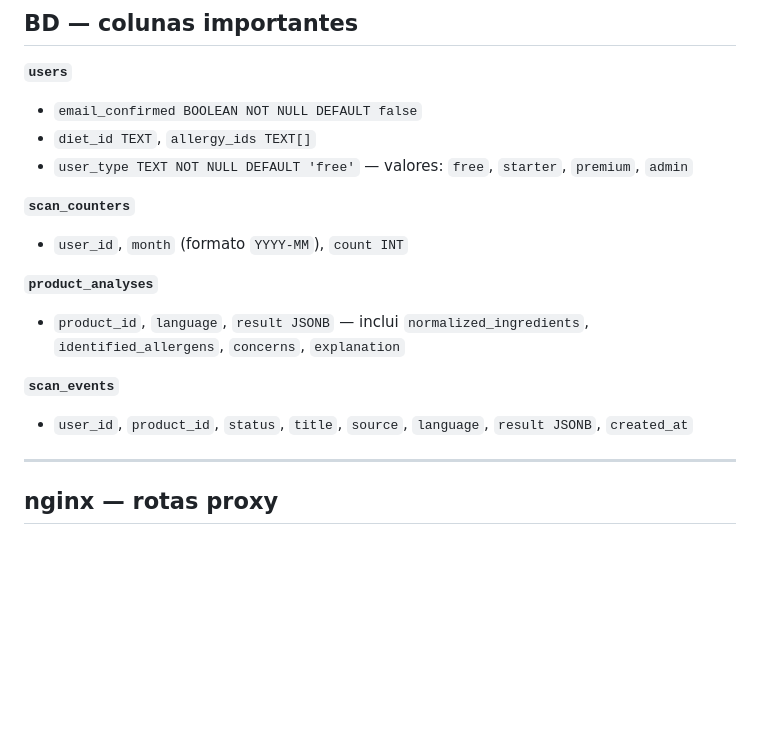
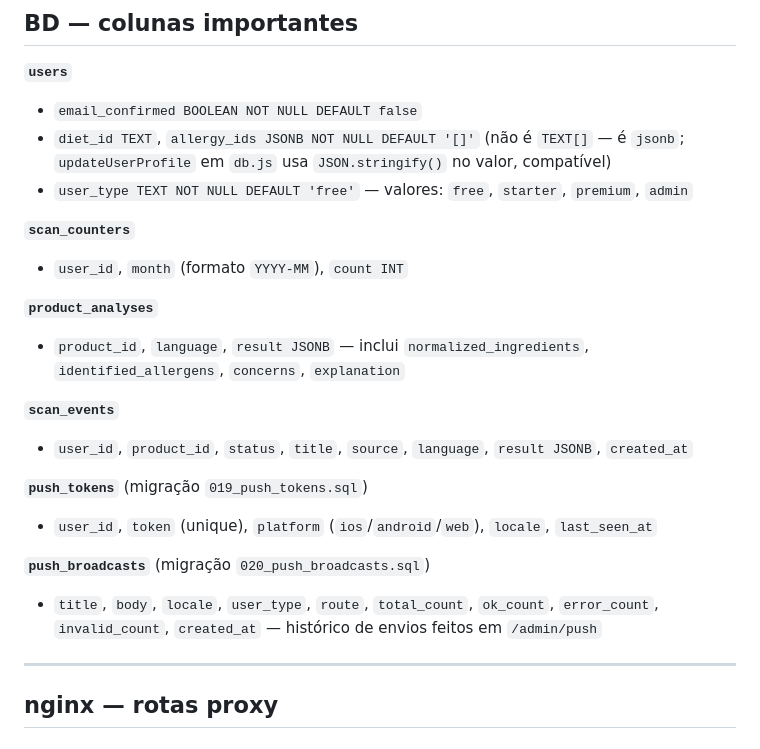
Before and after one commit to daviwazlawick/veganland, a Markdown page: CLAUDE.md, the part around one of its changes. Drawn GitHub-style; blank space fills up the shorter version.

```diff
--- a/CLAUDE.md
+++ b/CLAUDE.md
@@ -375,7 +375,7 @@ REVENUECAT_WEBHOOK_SECRET=...
 
 **`users`**
 - `email_confirmed BOOLEAN NOT NULL DEFAULT false`
-- `diet_id TEXT`, `allergy_ids TEXT[]`
+- `diet_id TEXT`, `allergy_ids JSONB NOT NULL DEFAULT '[]'` (não é `TEXT[]` — é `jsonb`; `updateUserProfile` em `db.js` usa `JSON.stringify()` no valor, compatível)
 - `user_type TEXT NOT NULL DEFAULT 'free'` — valores: `free`, `starter`, `premium`, `admin`
 
 **`scan_counters`**
@@ -386,6 +386,12 @@ REVENUECAT_WEBHOOK_SECRET=...
 
 **`scan_events`**
 - `user_id`, `product_id`, `status`, `title`, `source`, `language`, `result JSONB`, `created_at`
+
+**`push_tokens`** (migração `019_push_tokens.sql`)
+- `user_id`, `token` (unique), `platform` (`ios`/`android`/`web`), `locale`, `last_seen_at`
+
+**`push_broadcasts`** (migração `020_push_broadcasts.sql`)
+- `title`, `body`, `locale`, `user_type`, `route`, `total_count`, `ok_count`, `error_count`, `invalid_count`, `created_at` — histórico de envios feitos em `/admin/push`
 
 ---
 
```
Also changed, not shown: other parts of CLAUDE.md (+20 -0 lines).
